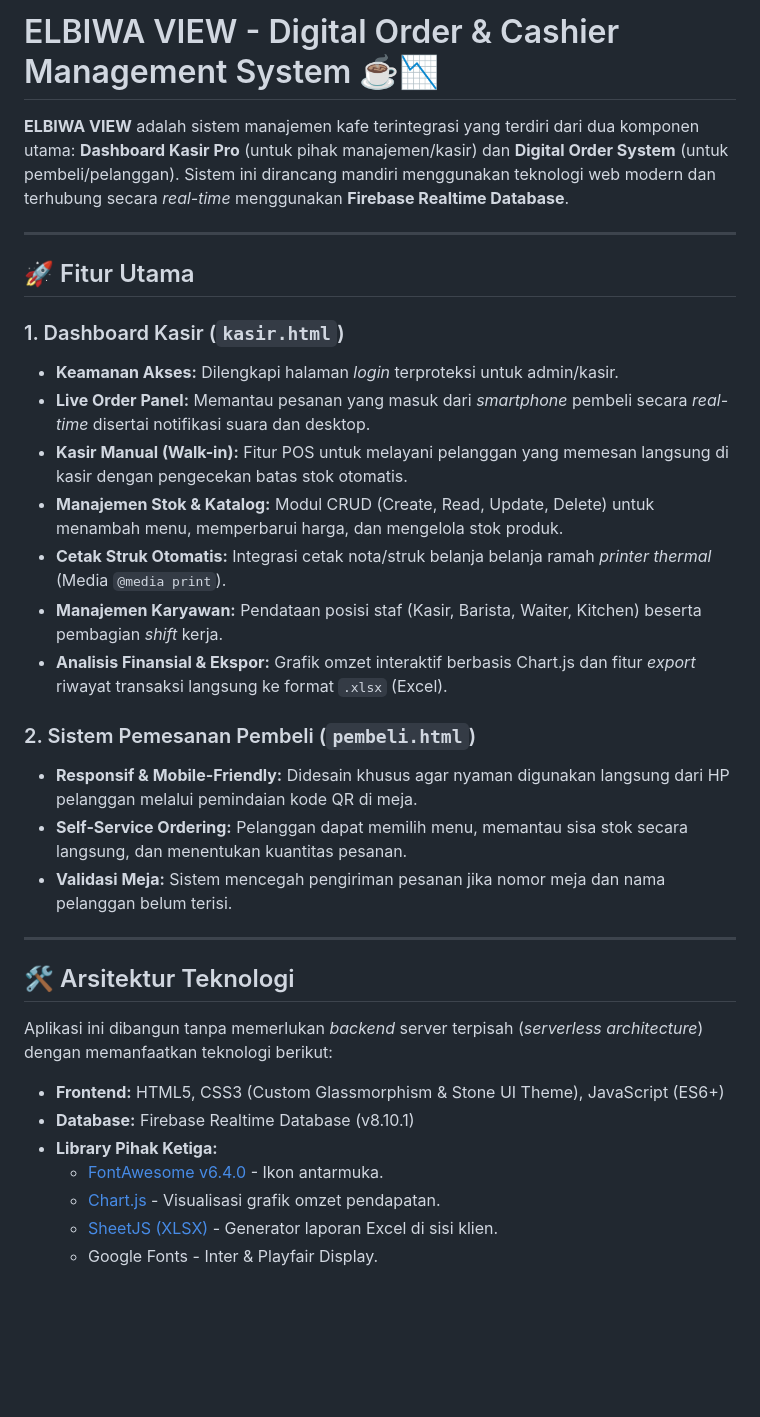
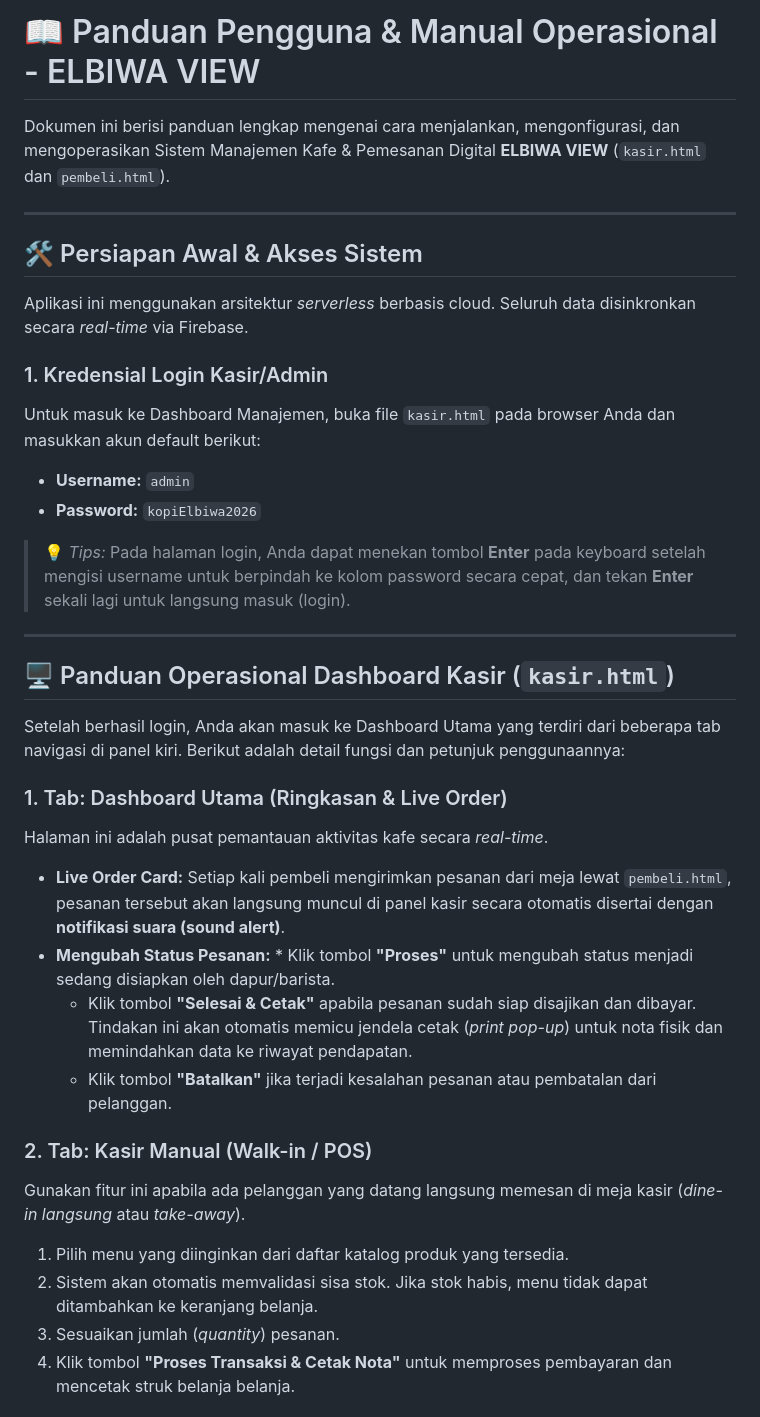
Before and after one commit to elnol266-cmd/menu-cafe-ELBIWA, a Markdown page: README.md, the part around one of its changes. Drawn GitHub-style; blank space fills up the shorter version.

```diff
--- a/README.md
+++ b/README.md
@@ -1,35 +1,37 @@
-# ELBIWA VIEW - Digital Order & Cashier Management System ☕📉
+# 📖 Panduan Pengguna & Manual Operasional - ELBIWA VIEW
 
-**ELBIWA VIEW** adalah sistem manajemen kafe terintegrasi yang terdiri dari dua komponen utama: **Dashboard Kasir Pro** (untuk pihak manajemen/kasir) dan **Digital Order System** (untuk pembeli/pelanggan). Sistem ini dirancang mandiri menggunakan teknologi web modern dan terhubung secara *real-time* menggunakan **Firebase Realtime Database**.
+Dokumen ini berisi panduan lengkap mengenai cara menjalankan, mengonfigurasi, dan mengoperasikan Sistem Manajemen Kafe & Pemesanan Digital **ELBIWA VIEW** (`kasir.html` dan `pembeli.html`).
 
 ---
 
-## 🚀 Fitur Utama
+## 🛠️ Persiapan Awal & Akses Sistem
 
-### 1. Dashboard Kasir (`kasir.html`)
-* **Keamanan Akses:** Dilengkapi halaman *login* terproteksi untuk admin/kasir.
-* **Live Order Panel:** Memantau pesanan yang masuk dari *smartphone* pembeli secara *real-time* disertai notifikasi suara dan desktop.
-* **Kasir Manual (Walk-in):** Fitur POS untuk melayani pelanggan yang memesan langsung di kasir dengan pengecekan batas stok otomatis.
-* **Manajemen Stok & Katalog:** Modul CRUD (Create, Read, Update, Delete) untuk menambah menu, memperbarui harga, dan mengelola stok produk.
-* **Cetak Struk Otomatis:** Integrasi cetak nota/struk belanja belanja ramah *printer thermal* (Media `@media print`).
-* **Manajemen Karyawan:** Pendataan posisi staf (Kasir, Barista, Waiter, Kitchen) beserta pembagian *shift* kerja.
-* **Analisis Finansial & Ekspor:** Grafik omzet interaktif berbasis Chart.js dan fitur *export* riwayat transaksi langsung ke format `.xlsx` (Excel).
+Aplikasi ini menggunakan arsitektur *serverless* berbasis cloud. Seluruh data disinkronkan secara *real-time* via Firebase.
 
-### 2. Sistem Pemesanan Pembeli (`pembeli.html`)
-* **Responsif & Mobile-Friendly:** Didesain khusus agar nyaman digunakan langsung dari HP pelanggan melalui pemindaian kode QR di meja.
-* **Self-Service Ordering:** Pelanggan dapat memilih menu, memantau sisa stok secara langsung, dan menentukan kuantitas pesanan.
-* **Validasi Meja:** Sistem mencegah pengiriman pesanan jika nomor meja dan nama pelanggan belum terisi.
+### 1. Kredensial Login Kasir/Admin
+Untuk masuk ke Dashboard Manajemen, buka file `kasir.html` pada browser Anda dan masukkan akun default berikut:
+* **Username:** `admin`
+* **Password:** `kopiElbiwa2026`
+
+> 💡 *Tips:* Pada halaman login, Anda dapat menekan tombol **Enter** pada keyboard setelah mengisi username untuk berpindah ke kolom password secara cepat, dan tekan **Enter** sekali lagi untuk langsung masuk (login).
 
 ---
 
-## 🛠️ Arsitektur Teknologi
+## 🖥️ Panduan Operasional Dashboard Kasir (`kasir.html`)
 
-Aplikasi ini dibangun tanpa memerlukan *backend* server terpisah (*serverless architecture*) dengan memanfaatkan teknologi berikut:
+Setelah berhasil login, Anda akan masuk ke Dashboard Utama yang terdiri dari beberapa tab navigasi di panel kiri. Berikut adalah detail fungsi dan petunjuk penggunaannya:
 
-* **Frontend:** HTML5, CSS3 (Custom Glassmorphism & Stone UI Theme), JavaScript (ES6+)
-* **Database:** Firebase Realtime Database (v8.10.1)
-* **Library Pihak Ketiga:**
-    * [FontAwesome v6.4.0](https://fontawesome.com/) - Ikon antarmuka.
-    * [Chart.js](https://www.chartjs.org/) - Visualisasi grafik omzet pendapatan.
-    * [SheetJS (XLSX)](https://sheetjs.com/) - Generator laporan Excel di sisi klien.
-    * Google Fonts - Inter & Playfair Display.
+### 1. Tab: Dashboard Utama (Ringkasan & Live Order)
+Halaman ini adalah pusat pemantauan aktivitas kafe secara *real-time*.
+* **Live Order Card:** Setiap kali pembeli mengirimkan pesanan dari meja lewat `pembeli.html`, pesanan tersebut akan langsung muncul di panel kasir secara otomatis disertai dengan **notifikasi suara (sound alert)**.
+* **Mengubah Status Pesanan:** * Klik tombol **"Proses"** untuk mengubah status menjadi sedang disiapkan oleh dapur/barista.
+    * Klik tombol **"Selesai & Cetak"** apabila pesanan sudah siap disajikan dan dibayar. Tindakan ini akan otomatis memicu jendela cetak (*print pop-up*) untuk nota fisik dan memindahkan data ke riwayat pendapatan.
+    * Klik tombol **"Batalkan"** jika terjadi kesalahan pesanan atau pembatalan dari pelanggan.
+
+### 2. Tab: Kasir Manual (Walk-in / POS)
+Gunakan fitur ini apabila ada pelanggan yang datang langsung memesan di meja kasir (*dine-in langsung* atau *take-away*).
+1.  Pilih menu yang diinginkan dari daftar katalog produk yang tersedia.
+2.  Sistem akan otomatis memvalidasi sisa stok. Jika stok habis, menu tidak dapat ditambahkan ke keranjang belanja.
+3.  Sesuaikan jumlah (*quantity*) pesanan.
+4.  Klik tombol **"Proses Transaksi & Cetak Nota"** untuk memproses pembayaran dan mencetak struk belanja belanja.
+
```
Also changed, not shown: other parts of README.md (+41 -40 lines).
